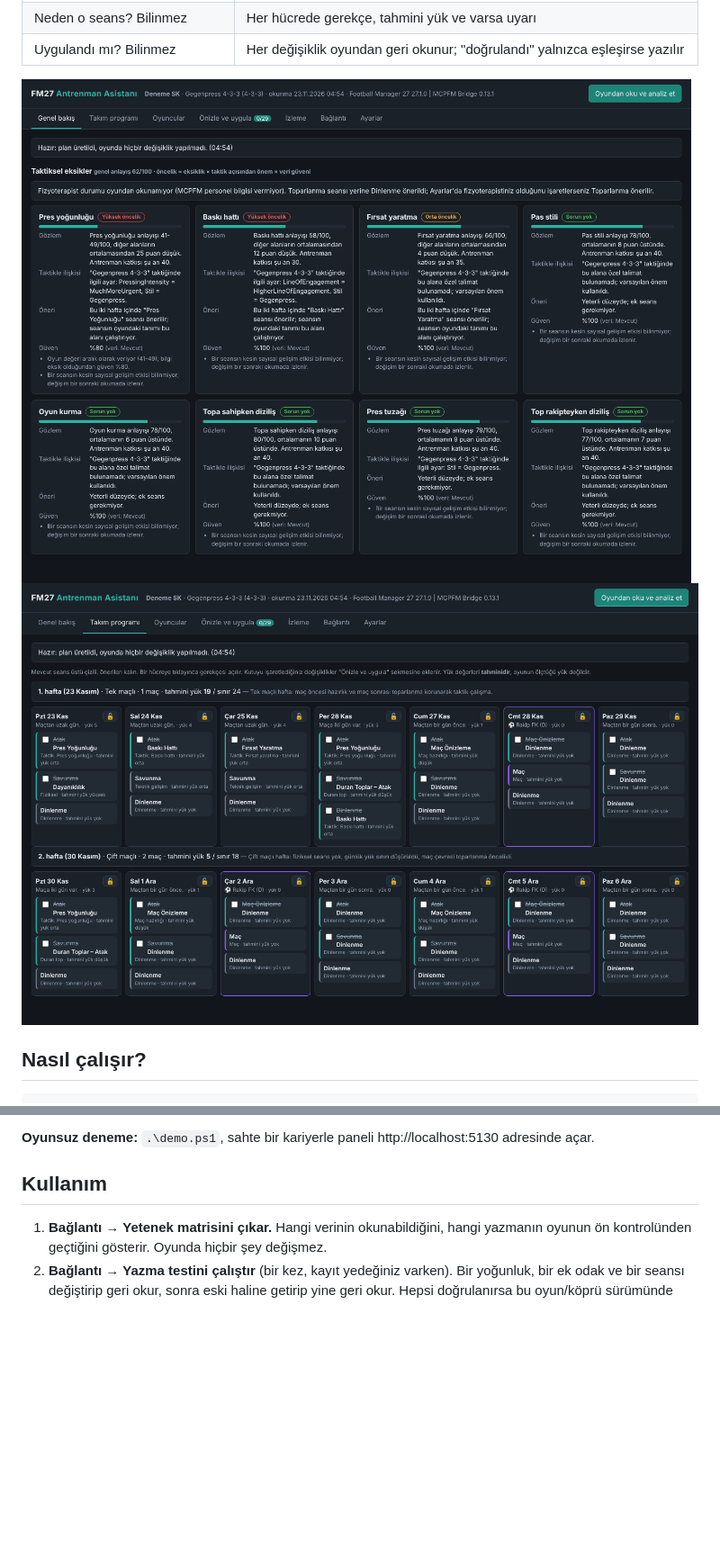
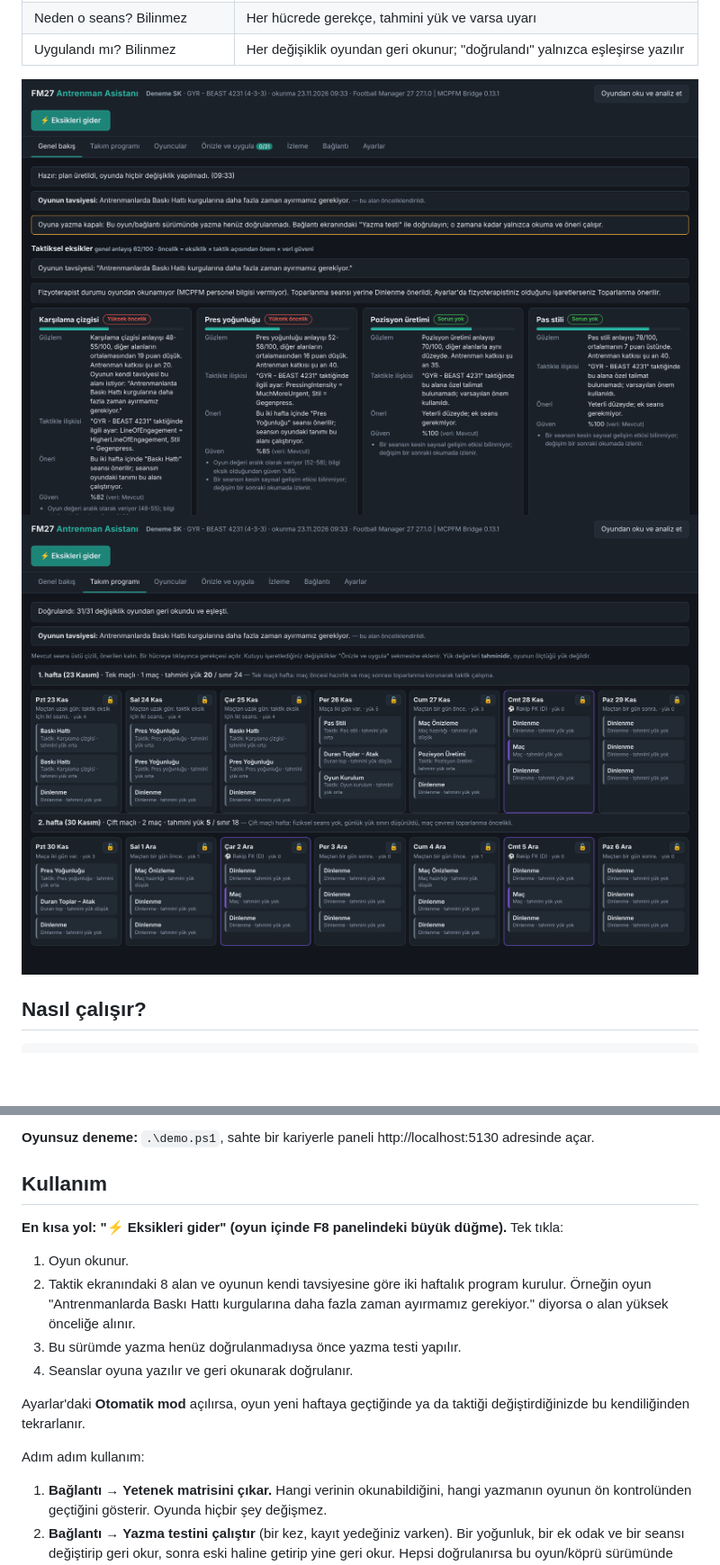
Before and after one commit to haktanerdogan1/haktan, a Markdown page: fm27-antrenman-asistani/README.md, 2 parts joined by grey strips. Shown at 90% size. Drawn GitHub-style; pictures changed too: fm27-antrenman-asistani/docs/genel-bakis.png, fm27-antrenman-asistani/docs/takim-programi.png; blank space fills up the shorter version.

```diff
--- a/fm27-antrenman-asistani/README.md
+++ b/fm27-antrenman-asistani/README.md
@@ -53,6 +53,18 @@ Panel oyun açıkken http://localhost:5130 adresinde çalışır.
 **Oyunsuz deneme:** `.\demo.ps1`, sahte bir kariyerle paneli http://localhost:5130 adresinde açar.
 
 ## Kullanım
+
+**En kısa yol: "⚡ Eksikleri gider" (oyun içinde F8 panelindeki büyük düğme).** Tek tıkla:
+1. Oyun okunur.
+2. Taktik ekranındaki 8 alan ve oyunun kendi tavsiyesine göre iki haftalık program kurulur. Örneğin oyun
+   "Antrenmanlarda Baskı Hattı kurgularına daha fazla zaman ayırmamız gerekiyor." diyorsa o alan yüksek önceliğe alınır.
+3. Bu sürümde yazma henüz doğrulanmadıysa önce yazma testi yapılır.
+4. Seanslar oyuna yazılır ve geri okunarak doğrulanır.
+
+Ayarlar'daki **Otomatik mod** açılırsa, oyun yeni haftaya geçtiğinde ya da taktiği değiştirdiğinizde bu kendiliğinden
+tekrarlanır.
+
+Adım adım kullanım:
 
 1. **Bağlantı → Yetenek matrisini çıkar.** Hangi verinin okunabildiğini, hangi yazmanın oyunun ön kontrolünden
    geçtiğini gösterir. Oyunda hiçbir şey değişmez.
```
Also changed, not shown: 12 other files.
